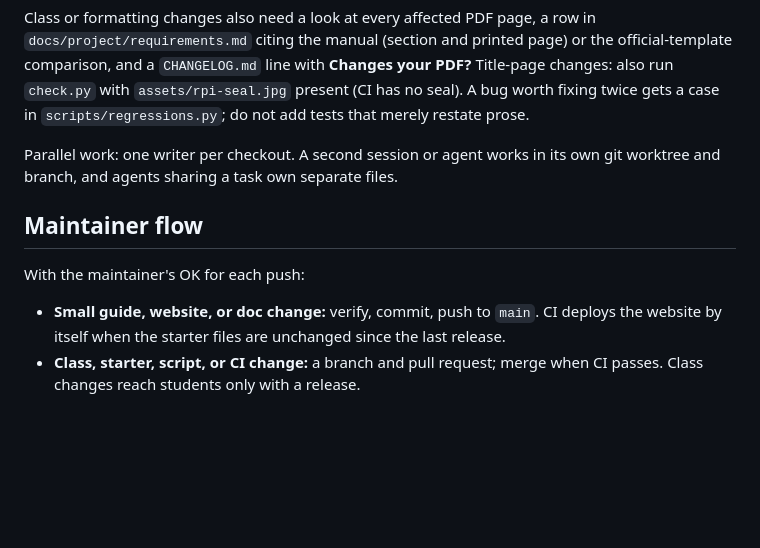
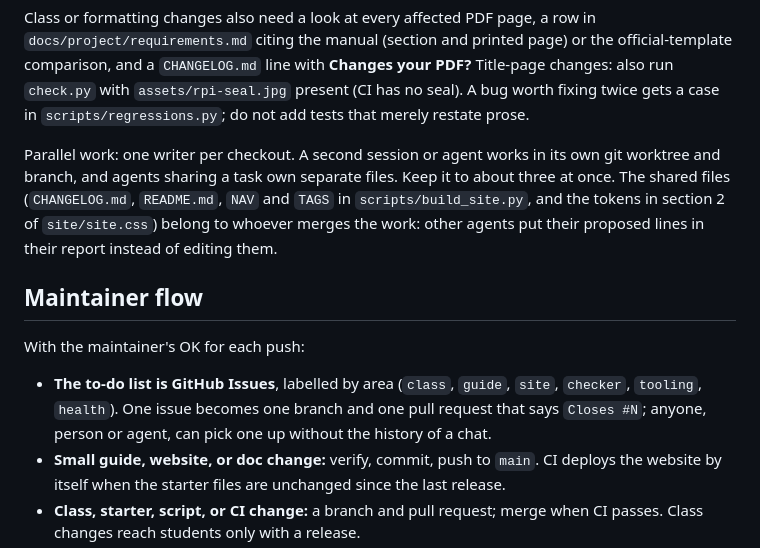
Before and after one commit to diyanko/rpi-thesis-toolkit, a Markdown page: AGENTS.md, the part around the change. Rendered like a GitHub page; blank space fills up the shorter version.

Commit message:
docs(project): issues as the to-do list and one owner for shared files
Co-Authored-By: Claude Opus 5.5 <noreply@anthropic.com>

```diff
--- a/AGENTS.md
+++ b/AGENTS.md
@@ -101,12 +101,20 @@ present (CI has no seal). A bug worth fixing twice gets a case in
 `scripts/regressions.py`; do not add tests that merely restate prose.
 
 Parallel work: one writer per checkout. A second session or agent works in its
-own git worktree and branch, and agents sharing a task own separate files.
+own git worktree and branch, and agents sharing a task own separate files. Keep
+it to about three at once. The shared files (`CHANGELOG.md`, `README.md`, `NAV`
+and `TAGS` in `scripts/build_site.py`, and the tokens in section 2 of
+`site/site.css`) belong to whoever merges the work: other agents put their
+proposed lines in their report instead of editing them.
 
 ## Maintainer flow
 
 With the maintainer's OK for each push:
 
+- **The to-do list is GitHub Issues**, labelled by area (`class`, `guide`,
+  `site`, `checker`, `tooling`, `health`). One issue becomes one branch and
+  one pull request that says `Closes #N`; anyone, person or agent, can pick
+  one up without the history of a chat.
 - **Small guide, website, or doc change:** verify, commit, push to `main`.
   CI deploys the website by itself when the starter files are unchanged since
   the last release.
```
